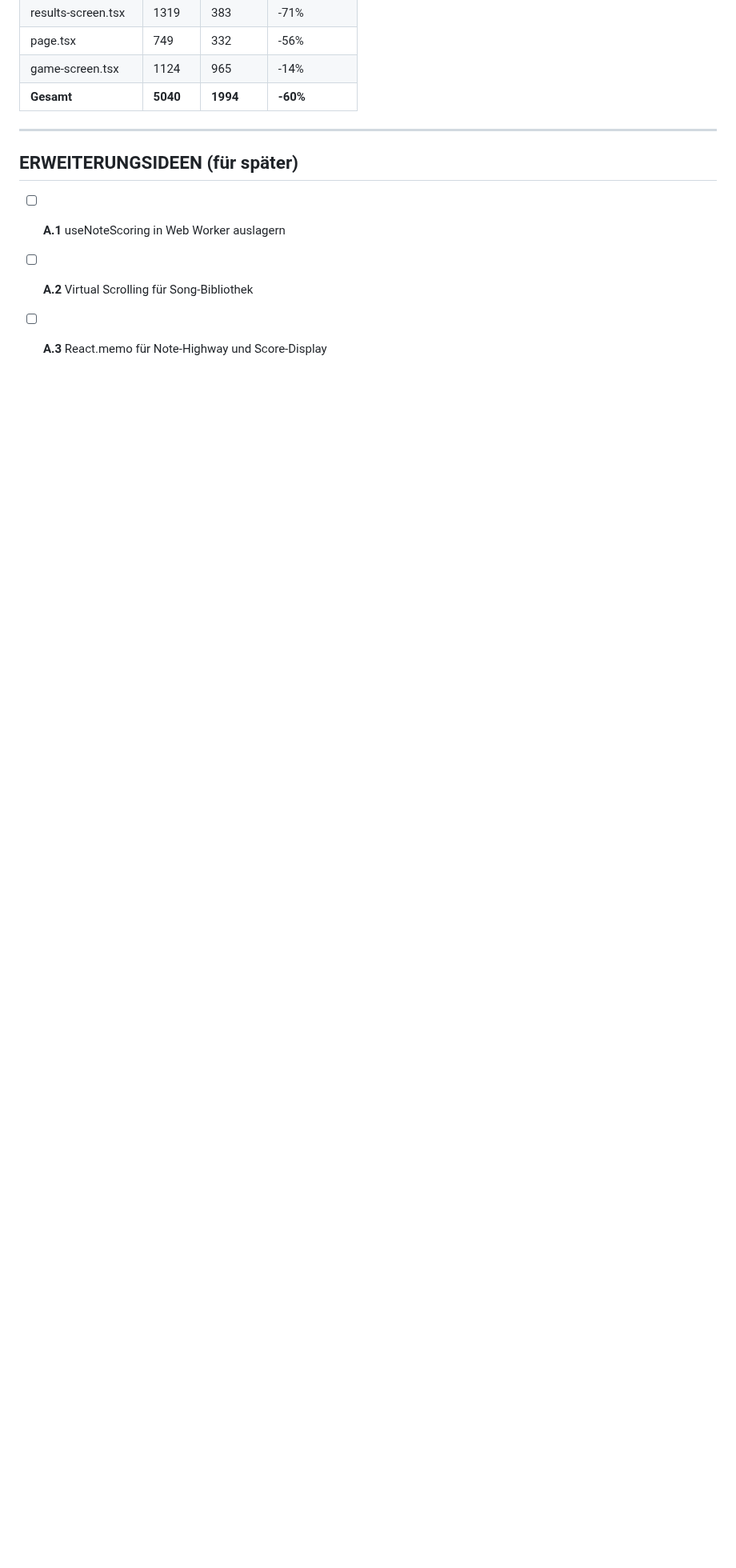
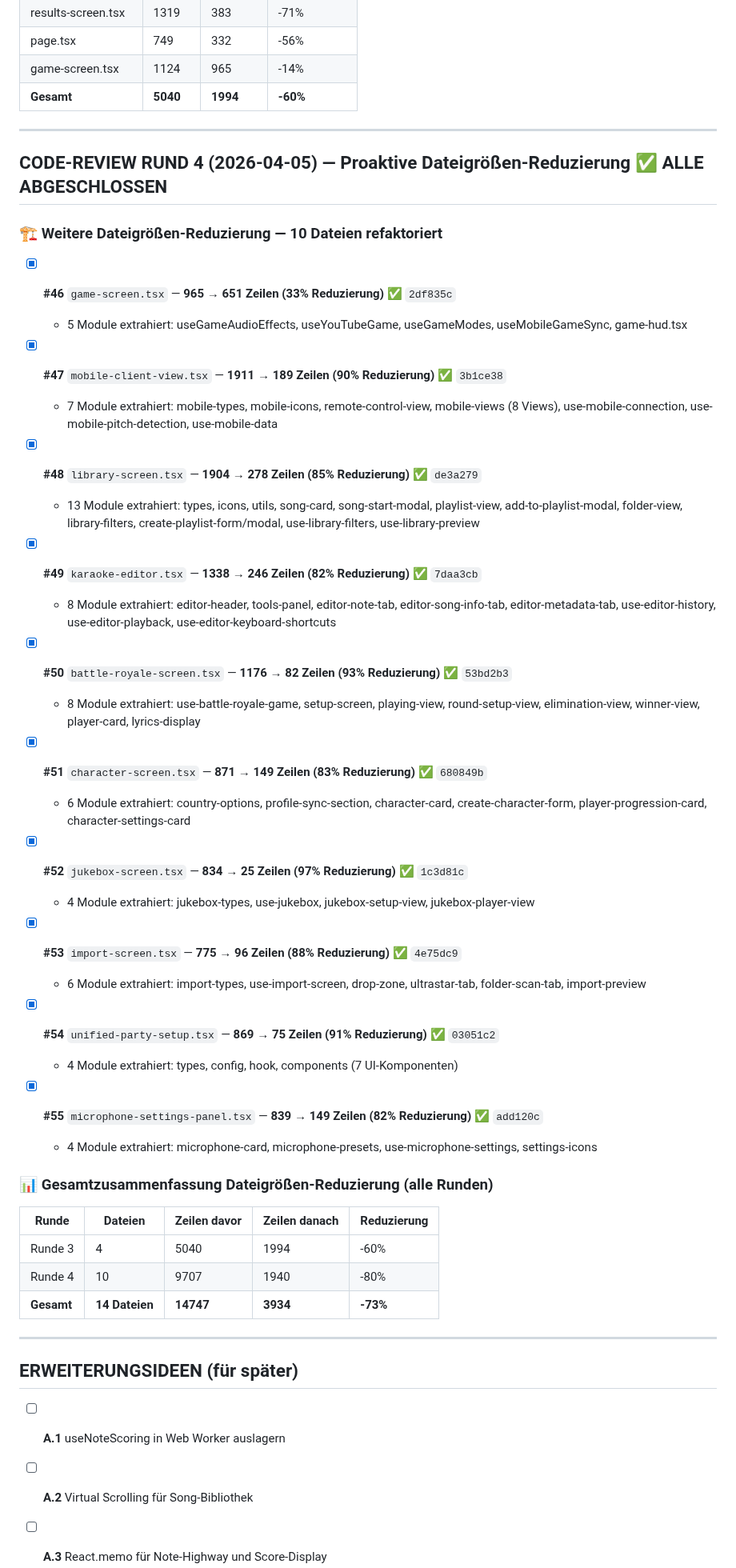
Before and after one commit to marco4192-ui/karaoke-successor, a Markdown page: TODO_IMPROVEMENTS.md, the part around the change. Shown at 80% size. Rendered like a GitHub page; blank space fills up the shorter version.

Commit message:
docs: update TODO_IMPROVEMENTS.md with round 4 results

```diff
--- a/TODO_IMPROVEMENTS.md
+++ b/TODO_IMPROVEMENTS.md
@@ -107,6 +107,50 @@ Letztes Update: 2026-04-05
 
 ---
 
+## CODE-REVIEW RUND 4 (2026-04-05) — Proaktive Dateigrößen-Reduzierung ✅ ALLE ABGESCHLOSSEN
+
+### 🏗️ Weitere Dateigrößen-Reduzierung — 10 Dateien refaktoriert
+
+- [x] **#46** `game-screen.tsx` — **965 → 651 Zeilen (33% Reduzierung)** ✅ `2df835c`
+  - 5 Module extrahiert: useGameAudioEffects, useYouTubeGame, useGameModes, useMobileGameSync, game-hud.tsx
+
+- [x] **#47** `mobile-client-view.tsx` — **1911 → 189 Zeilen (90% Reduzierung)** ✅ `3b1ce38`
+  - 7 Module extrahiert: mobile-types, mobile-icons, remote-control-view, mobile-views (8 Views), use-mobile-connection, use-mobile-pitch-detection, use-mobile-data
+
+- [x] **#48** `library-screen.tsx` — **1904 → 278 Zeilen (85% Reduzierung)** ✅ `de3a279`
+  - 13 Module extrahiert: types, icons, utils, song-card, song-start-modal, playlist-view, add-to-playlist-modal, folder-view, library-filters, create-playlist-form/modal, use-library-filters, use-library-preview
+
+- [x] **#49** `karaoke-editor.tsx` — **1338 → 246 Zeilen (82% Reduzierung)** ✅ `7daa3cb`
+  - 8 Module extrahiert: editor-header, tools-panel, editor-note-tab, editor-song-info-tab, editor-metadata-tab, use-editor-history, use-editor-playback, use-editor-keyboard-shortcuts
+
+- [x] **#50** `battle-royale-screen.tsx` — **1176 → 82 Zeilen (93% Reduzierung)** ✅ `53bd2b3`
+  - 8 Module extrahiert: use-battle-royale-game, setup-screen, playing-view, round-setup-view, elimination-view, winner-view, player-card, lyrics-display
+
+- [x] **#51** `character-screen.tsx` — **871 → 149 Zeilen (83% Reduzierung)** ✅ `680849b`
+  - 6 Module extrahiert: country-options, profile-sync-section, character-card, create-character-form, player-progression-card, character-settings-card
+
+- [x] **#52** `jukebox-screen.tsx` — **834 → 25 Zeilen (97% Reduzierung)** ✅ `1c3d81c`
+  - 4 Module extrahiert: jukebox-types, use-jukebox, jukebox-setup-view, jukebox-player-view
+
+- [x] **#53** `import-screen.tsx` — **775 → 96 Zeilen (88% Reduzierung)** ✅ `4e75dc9`
+  - 6 Module extrahiert: import-types, use-import-screen, drop-zone, ultrastar-tab, folder-scan-tab, import-preview
+
+- [x] **#54** `unified-party-setup.tsx` — **869 → 75 Zeilen (91% Reduzierung)** ✅ `03051c2`
+  - 4 Module extrahiert: types, config, hook, components (7 UI-Komponenten)
+
+- [x] **#55** `microphone-settings-panel.tsx` — **839 → 149 Zeilen (82% Reduzierung)** ✅ `add120c`
+  - 4 Module extrahiert: microphone-card, microphone-presets, use-microphone-settings, settings-icons
+
+### 📊 Gesamtzusammenfassung Dateigrößen-Reduzierung (alle Runden)
+
+| Runde | Dateien | Zeilen davor | Zeilen danach | Reduzierung |
+|-------|---------|-------------|---------------|-------------|
+| Runde 3 | 4 | 5040 | 1994 | -60% |
+| Runde 4 | 10 | 9707 | 1940 | -80% |
+| **Gesamt** | **14 Dateien** | **14747** | **3934** | **-73%** |
+
+---
+
 ## ERWEITERUNGSIDEEN (für später)
 
 - [ ] **A.1** useNoteScoring in Web Worker auslagern
```
